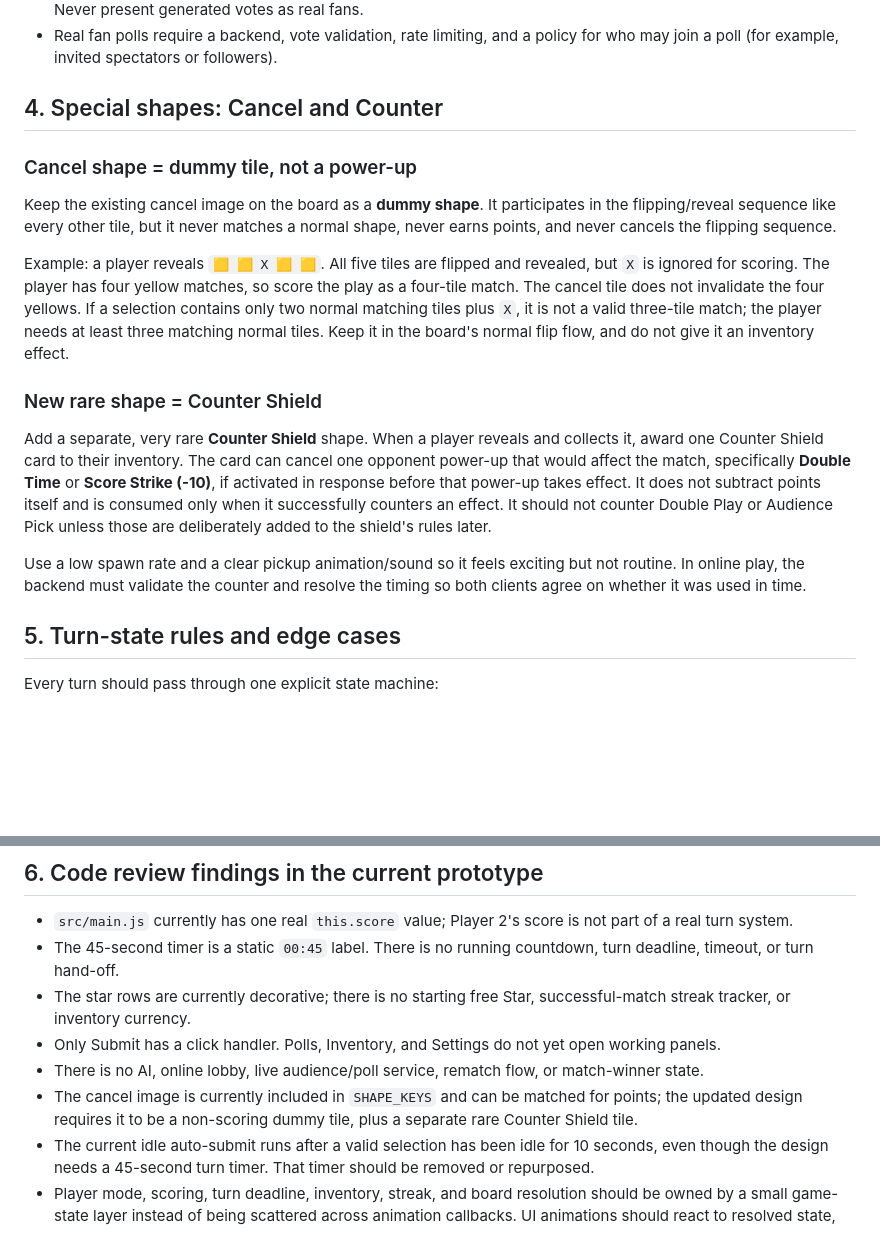
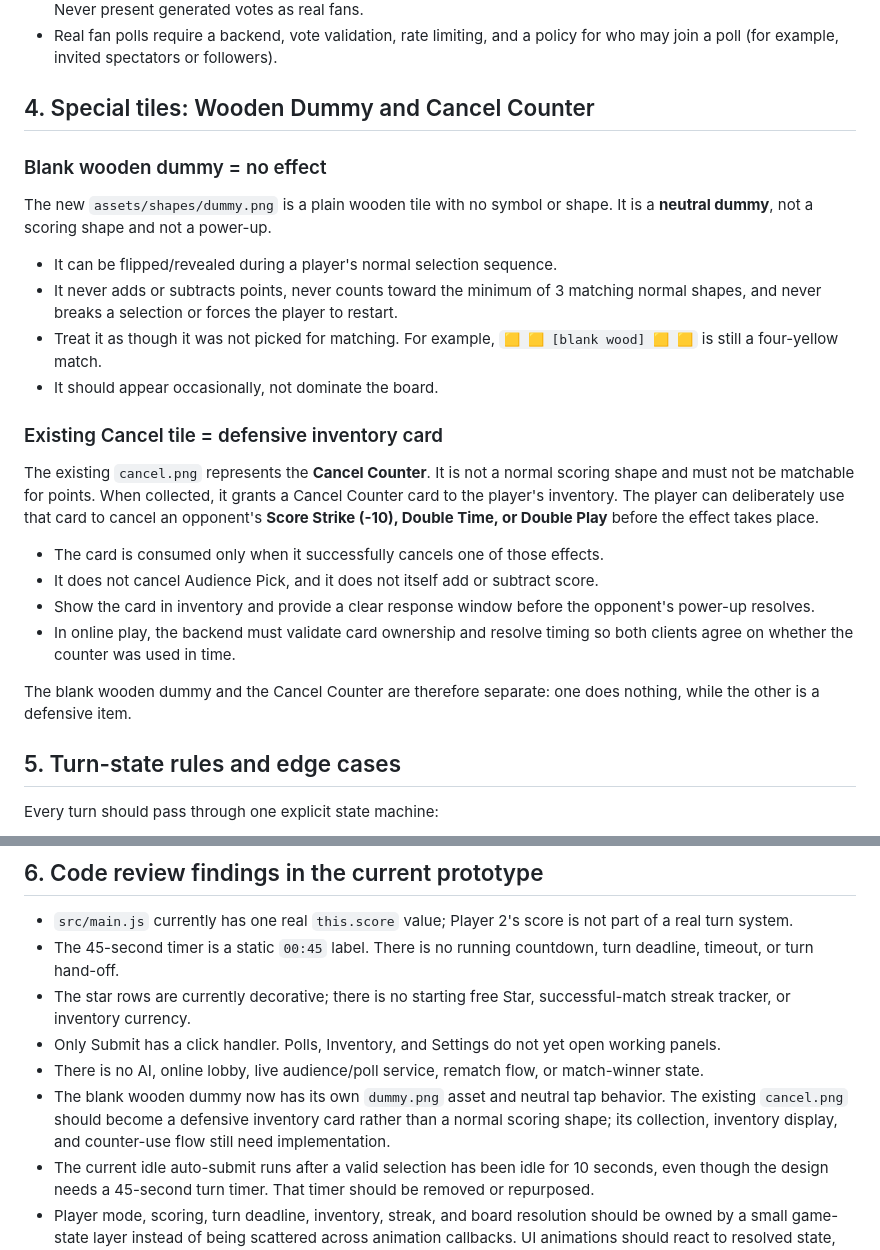
Before and after one commit to tayo6/shapey, a Markdown page: GAMEPLAY.md, 2 parts joined by grey strips. Drawn GitHub-style; blank space fills up the shorter version.

Commit message:
Clarify wooden dummy and cancel counter rules

```diff
--- a/GAMEPLAY.md
+++ b/GAMEPLAY.md
@@ -94,19 +94,27 @@ Double Play must not chain into another Double Play during its bonus turn. Doubl
 - If no real audience is connected, label the feature **Practice Audience** and simulate an explicitly fictional vote. Never present generated votes as real fans.
 - Real fan polls require a backend, vote validation, rate limiting, and a policy for who may join a poll (for example, invited spectators or followers).
 
-## 4. Special shapes: Cancel and Counter
+## 4. Special tiles: Wooden Dummy and Cancel Counter
 
-### Cancel shape = dummy tile, not a power-up
+### Blank wooden dummy = no effect
 
-Keep the existing cancel image on the board as a **dummy shape**. It participates in the flipping/reveal sequence like every other tile, but it never matches a normal shape, never earns points, and never cancels the flipping sequence.
+The new `assets/shapes/dummy.png` is a plain wooden tile with no symbol or shape. It is a **neutral dummy**, not a scoring shape and not a power-up.
 
-Example: a player reveals `🟨 🟨 X 🟨 🟨`. All five tiles are flipped and revealed, but `X` is ignored for scoring. The player has four yellow matches, so score the play as a four-tile match. The cancel tile does not invalidate the four yellows. If a selection contains only two normal matching tiles plus `X`, it is not a valid three-tile match; the player needs at least three matching normal tiles. Keep it in the board's normal flip flow, and do not give it an inventory effect.
+- It can be flipped/revealed during a player's normal selection sequence.
+- It never adds or subtracts points, never counts toward the minimum of 3 matching normal shapes, and never breaks a selection or forces the player to restart.
+- Treat it as though it was not picked for matching. For example, `🟨 🟨 [blank wood] 🟨 🟨` is still a four-yellow match.
+- It should appear occasionally, not dominate the board.
 
-### New rare shape = Counter Shield
+### Existing Cancel tile = defensive inventory card
 
-Add a separate, very rare **Counter Shield** shape. When a player reveals and collects it, award one Counter Shield card to their inventory. The card can cancel one opponent power-up that would affect the match, specifically **Double Time** or **Score Strike (-10)**, if activated in response before that power-up takes effect. It does not subtract points itself and is consumed only when it successfully counters an effect. It should not counter Double Play or Audience Pick unless those are deliberately added to the shield's rules later.
+The existing `cancel.png` represents the **Cancel Counter**. It is not a normal scoring shape and must not be matchable for points. When collected, it grants a Cancel Counter card to the player's inventory. The player can deliberately use that card to cancel an opponent's **Score Strike (-10), Double Time, or Double Play** before the effect takes place.
 
-Use a low spawn rate and a clear pickup animation/sound so it feels exciting but not routine. In online play, the backend must validate the counter and resolve the timing so both clients agree on whether it was used in time.
+- The card is consumed only when it successfully cancels one of those effects.
+- It does not cancel Audience Pick, and it does not itself add or subtract score.
+- Show the card in inventory and provide a clear response window before the opponent's power-up resolves.
+- In online play, the backend must validate card ownership and resolve timing so both clients agree on whether the counter was used in time.
+
+The blank wooden dummy and the Cancel Counter are therefore separate: one does nothing, while the other is a defensive item.
 
 ## 5. Turn-state rules and edge cases
 
@@ -131,7 +139,7 @@ Every turn should pass through one explicit state machine:
 - The star rows are currently decorative; there is no starting free Star, successful-match streak tracker, or inventory currency.
 - Only Submit has a click handler. Polls, Inventory, and Settings do not yet open working panels.
 - There is no AI, online lobby, live audience/poll service, rematch flow, or match-winner state.
-- The cancel image is currently included in `SHAPE_KEYS` and can be matched for points; the updated design requires it to be a non-scoring dummy tile, plus a separate rare Counter Shield tile.
+- The blank wooden dummy now has its own `dummy.png` asset and neutral tap behavior. The existing `cancel.png` should become a defensive inventory card rather than a normal scoring shape; its collection, inventory display, and counter-use flow still need implementation.
 - The current idle auto-submit runs after a valid selection has been idle for 10 seconds, even though the design needs a 45-second turn timer. That timer should be removed or repurposed.
 - Player mode, scoring, turn deadline, inventory, streak, and board resolution should be owned by a small game-state layer instead of being scattered across animation callbacks. UI animations should react to resolved state, not decide the result themselves.
 
```
